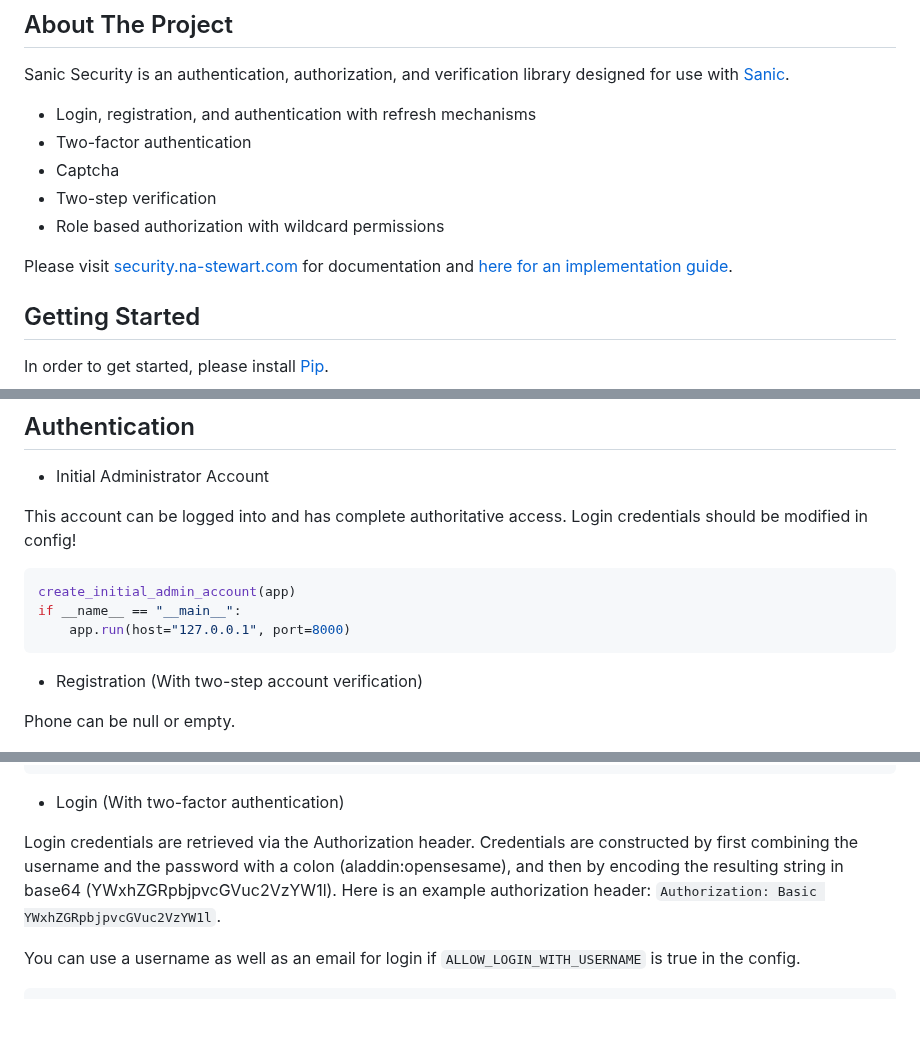
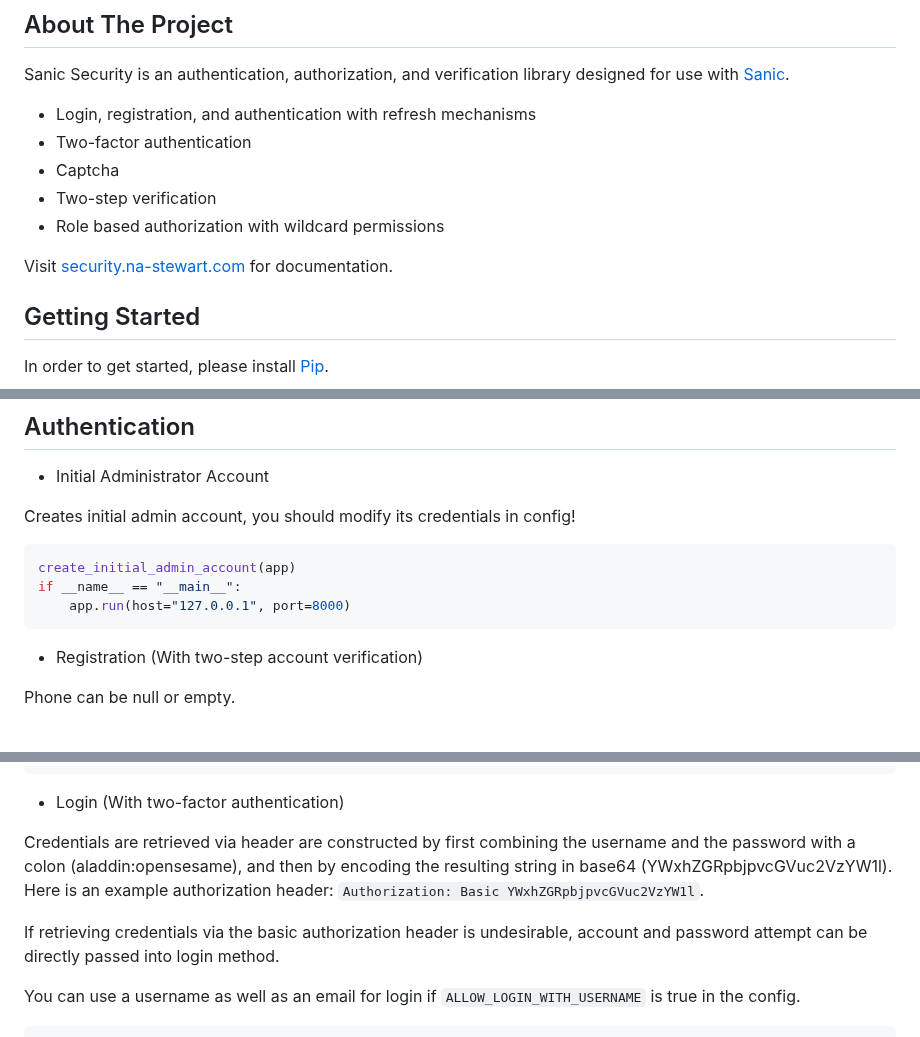
Before and after one commit to na-stewart/sanic-security, a Markdown page: README.md, 3 parts joined by grey strips. Rendered like a GitHub page; blank space fills up the shorter version.

Commit message:
Docs revision

````diff
--- a/README.md
+++ b/README.md
@@ -53,7 +53,7 @@ Sanic Security is an authentication, authorization, and verification library des
 * Two-step verification
 * Role based authorization with wildcard permissions
 
-Please visit [security.na-stewart.com](https://security.na-stewart.com) for documentation and [here for an implementation guide](https://blog.na-stewart.com/entry?id=3).
+Visit [security.na-stewart.com](https://security.na-stewart.com) for documentation.
 
 <!-- GETTING STARTED -->
 ## Getting Started
@@ -141,13 +141,13 @@ The tables in the below examples represent example [request form-data](https://s
 
 * Initial Administrator Account
 
-This account can be logged into and has complete authoritative access. Login credentials should be modified in config!
+Creates initial admin account, you should modify its credentials in config!
 
-  ```python
-  create_initial_admin_account(app)
-  if __name__ == "__main__":
-      app.run(host="127.0.0.1", port=8000)
-  ```
+```python
+create_initial_admin_account(app)
+if __name__ == "__main__":
+    app.run(host="127.0.0.1", port=8000)
+```
 
 * Registration (With two-step account verification)
 
@@ -193,9 +193,12 @@ async def on_verify(request):
 
 * Login (With two-factor authentication)
 
-Login credentials are retrieved via the Authorization header. Credentials are constructed by first combining the
-username and the password with a colon (aladdin:opensesame), and then by encoding the resulting string in base64
-(YWxhZGRpbjpvcGVuc2VzYW1l). Here is an example authorization header: `Authorization: Basic YWxhZGRpbjpvcGVuc2VzYW1l`.
+Credentials are retrieved via header are constructed by first combining the username and the password with a colon
+(aladdin:opensesame), and then by encoding the resulting string in base64 (YWxhZGRpbjpvcGVuc2VzYW1l).
+Here is an example authorization header: `Authorization: Basic YWxhZGRpbjpvcGVuc2VzYW1l`.
+
+If retrieving credentials via the basic authorization header is undesirable, account and password attempt can be
+directly passed into login method.
 
 You can use a username as well as an email for login if `ALLOW_LOGIN_WITH_USERNAME` is true in the config.
 
````
